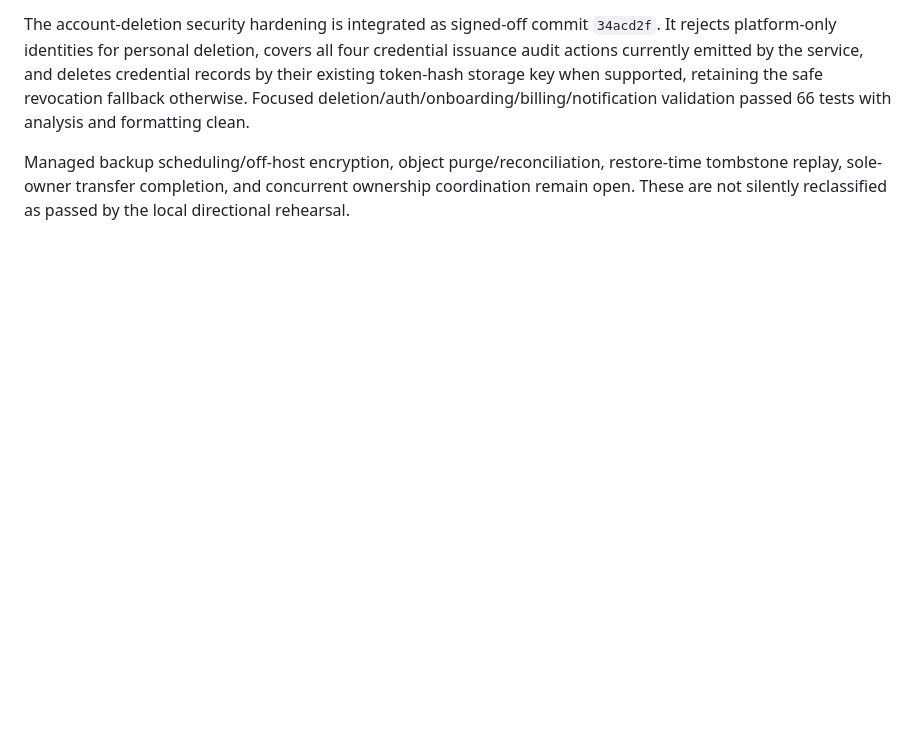
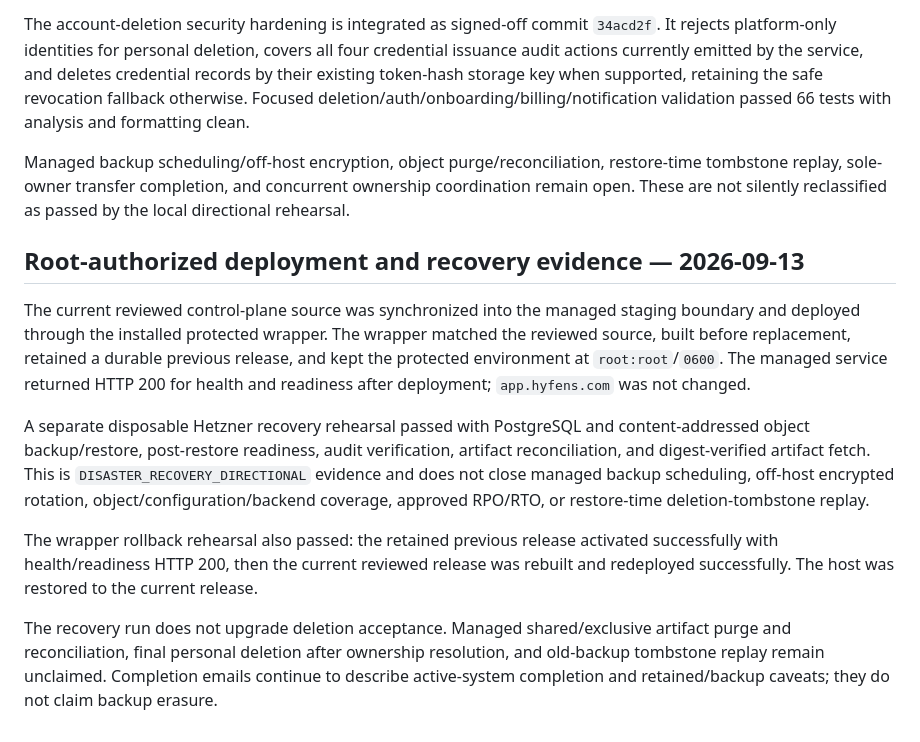
Before and after one commit to hyfens-hq/hyfens, a Markdown page: tasks/269-account-deletion-retention.md, the part around the change. GitHub-like rendering; blank space fills up the shorter version.

```diff
--- a/tasks/269-account-deletion-retention.md
+++ b/tasks/269-account-deletion-retention.md
@@ -500,3 +500,30 @@ Managed backup scheduling/off-host encryption, object purge/reconciliation,
 restore-time tombstone replay, sole-owner transfer completion, and concurrent
 ownership coordination remain open. These are not silently reclassified as
 passed by the local directional rehearsal.
+
+## Root-authorized deployment and recovery evidence — 2026-09-13
+
+The current reviewed control-plane source was synchronized into the managed
+staging boundary and deployed through the installed protected wrapper. The
+wrapper matched the reviewed source, built before replacement, retained a
+durable previous release, and kept the protected environment at
+`root:root`/`0600`. The managed service returned HTTP 200 for health and
+readiness after deployment; `app.hyfens.com` was not changed.
+
+A separate disposable Hetzner recovery rehearsal passed with PostgreSQL and
+content-addressed object backup/restore, post-restore readiness, audit
+verification, artifact reconciliation, and digest-verified artifact fetch.
+This is `DISASTER_RECOVERY_DIRECTIONAL` evidence and does not close managed
+backup scheduling, off-host encrypted rotation, object/configuration/backend
+coverage, approved RPO/RTO, or restore-time deletion-tombstone replay.
+
+The wrapper rollback rehearsal also passed: the retained previous release
+activated successfully with health/readiness HTTP 200, then the current
+reviewed release was rebuilt and redeployed successfully. The host was
+restored to the current release.
+
+The recovery run does not upgrade deletion acceptance. Managed shared/exclusive
+artifact purge and reconciliation, final personal deletion after ownership
+resolution, and old-backup tombstone replay remain unclaimed. Completion
+emails continue to describe active-system completion and retained/backup
+caveats; they do not claim backup erasure.
```
Also changed, not shown: tasks/259-cloud-launch-operations-and-policy-gates.md (+47 -0 lines).
